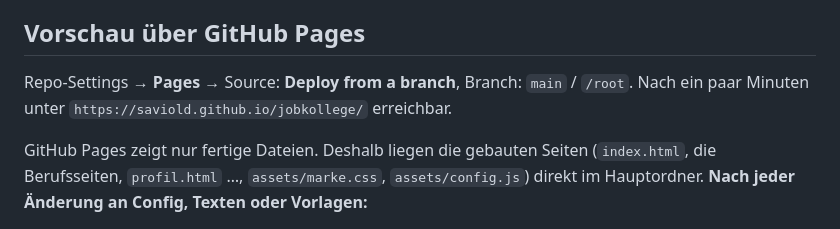
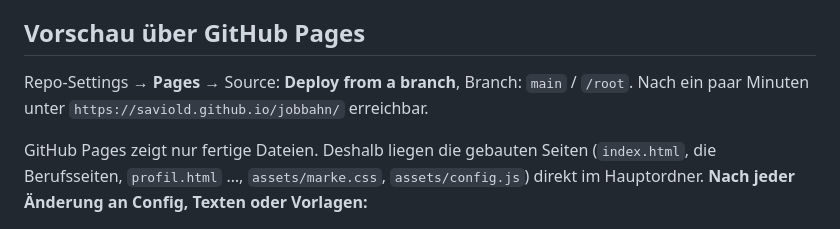
Before and after one commit to SavioLD/jobbahn, a Markdown page: README.md, the part around the change. Drawn GitHub-style.

```diff
--- a/README.md
+++ b/README.md
@@ -39,7 +39,7 @@ python3 -m http.server -d dist    # → http://localhost:8000
 
 ## Vorschau über GitHub Pages
 
-Repo-Settings → **Pages** → Source: **Deploy from a branch**, Branch: `main` / `/root`. Nach ein paar Minuten unter `https://saviold.github.io/jobkollege/` erreichbar.
+Repo-Settings → **Pages** → Source: **Deploy from a branch**, Branch: `main` / `/root`. Nach ein paar Minuten unter `https://saviold.github.io/jobbahn/` erreichbar.
 
 GitHub Pages zeigt nur fertige Dateien. Deshalb liegen die gebauten Seiten (`index.html`, die Berufsseiten, `profil.html` …, `assets/marke.css`, `assets/config.js`) direkt im Hauptordner. **Nach jeder Änderung an Config, Texten oder Vorlagen:**
 
```
Also changed, not shown: OFFENE-PUNKTE.md (+1 -1 lines), vergleicher/README.md (+1 -1 lines).
